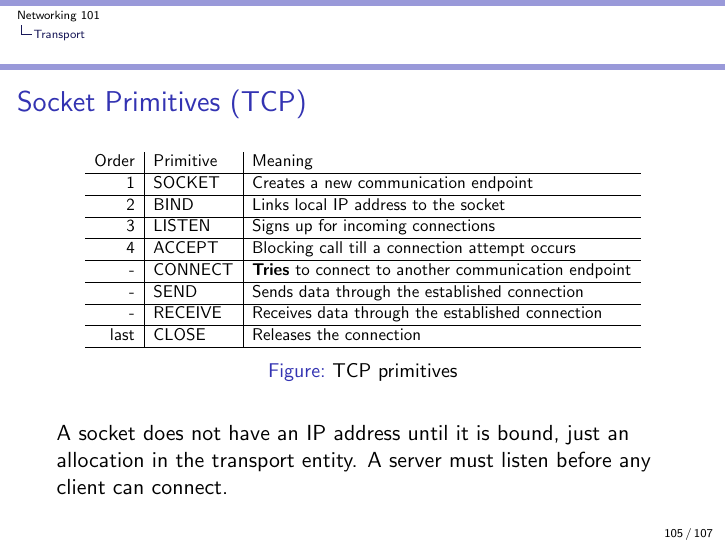
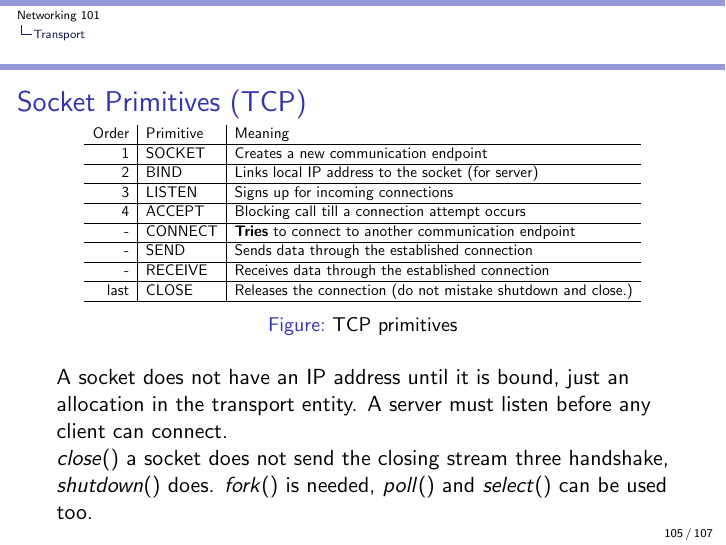
Before and after one commit to auzias/network-courses, LaTeX slides (slides/all.tex, which reads slides/4th_layer.tex): page 105 of 107. Compiled offline with pdfLaTeX.

Commit message:
shutdown() poll() select() and bind() details added

```diff
--- a/slides/4th_layer.tex
+++ b/slides/4th_layer.tex
@@ -74,19 +76,20 @@
             \begin{tabular}{r|l|l}
               Order & Primitive & Meaning \\ \hline
               1     & SOCKET    & Creates a new communication endpoint \\ \hline
-          2     & BIND      & Links local IP address to the socket \\ \hline
+              2     & BIND      & Links local IP address to the socket (for server) \\ \hline
               3     & LISTEN    & Signs up for incoming connections \\ \hline
               4     & ACCEPT    & Blocking call till a connection attempt occurs \\ \hline
               -     & CONNECT   & \textbf{Tries} to connect to another communication endpoint \\ \hline
               -     & SEND      & Sends data through the established connection \\ \hline
               -     & RECEIVE   & Receives data through the established connection \\ \hline
-          last  & CLOSE     & Releases the connection \\ \hline
+              last  & CLOSE     & Releases the connection (do not mistake shutdown and close.) \\ \hline
             \end{tabular}
           }
           \caption{TCP primitives}
           \label{fig:primitives}
         \end{figure}
-    A socket does not have an IP address until it is bound, just an allocation in the transport entity. A server must listen before any client can connect.
+        A socket does not have an IP address until it is bound, just an allocation in the transport entity. A server must listen before any client can connect. \\
+        $close()$ a socket does not send the closing stream three handshake, $shutdown()$ does. $fork()$ is needed, $poll()$ and $select()$ can be used too.
       \end{frame}
 
   \begin{frame}
```
Also changed, not shown: slides/4th_layer.tex (2 more changed lines). Lines whose indentation alone changed are shown as unchanged.
